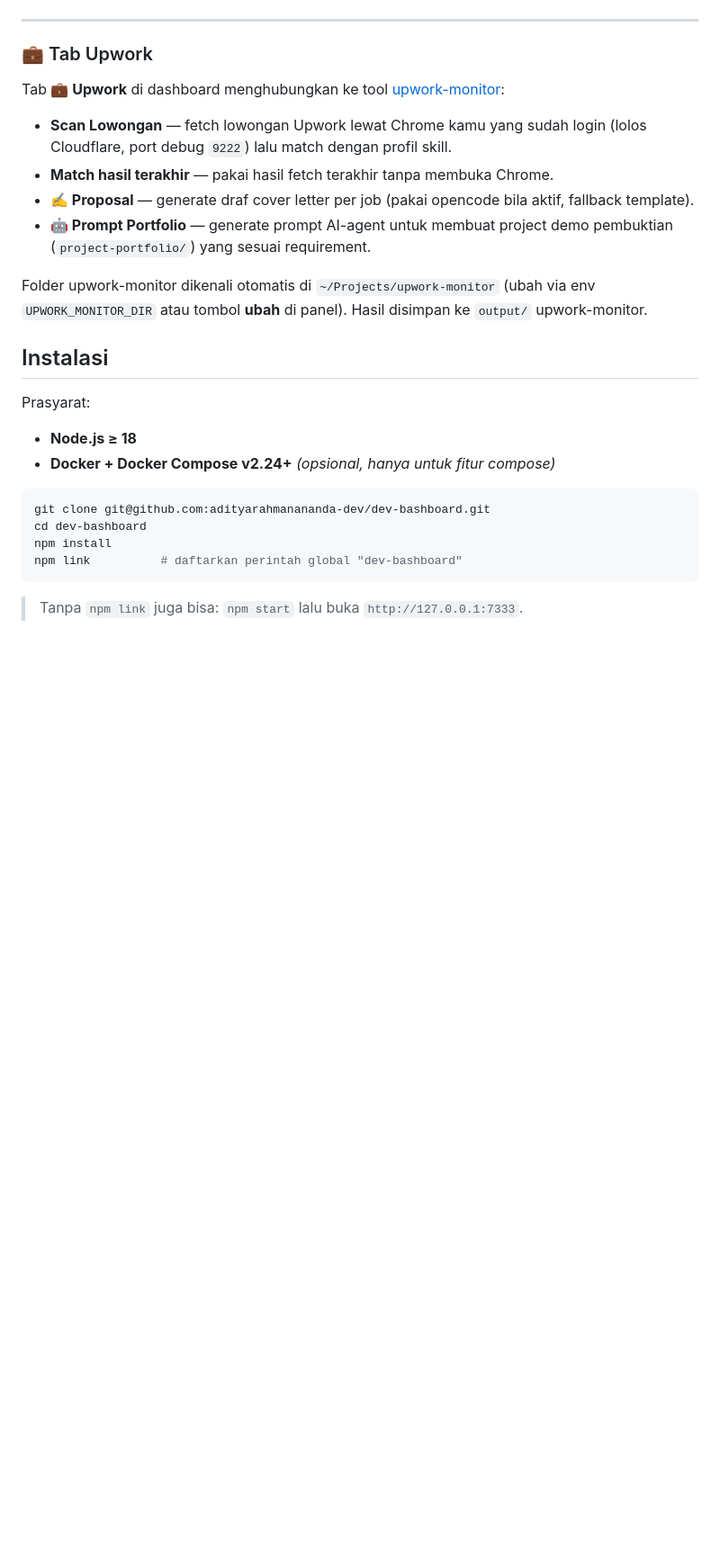
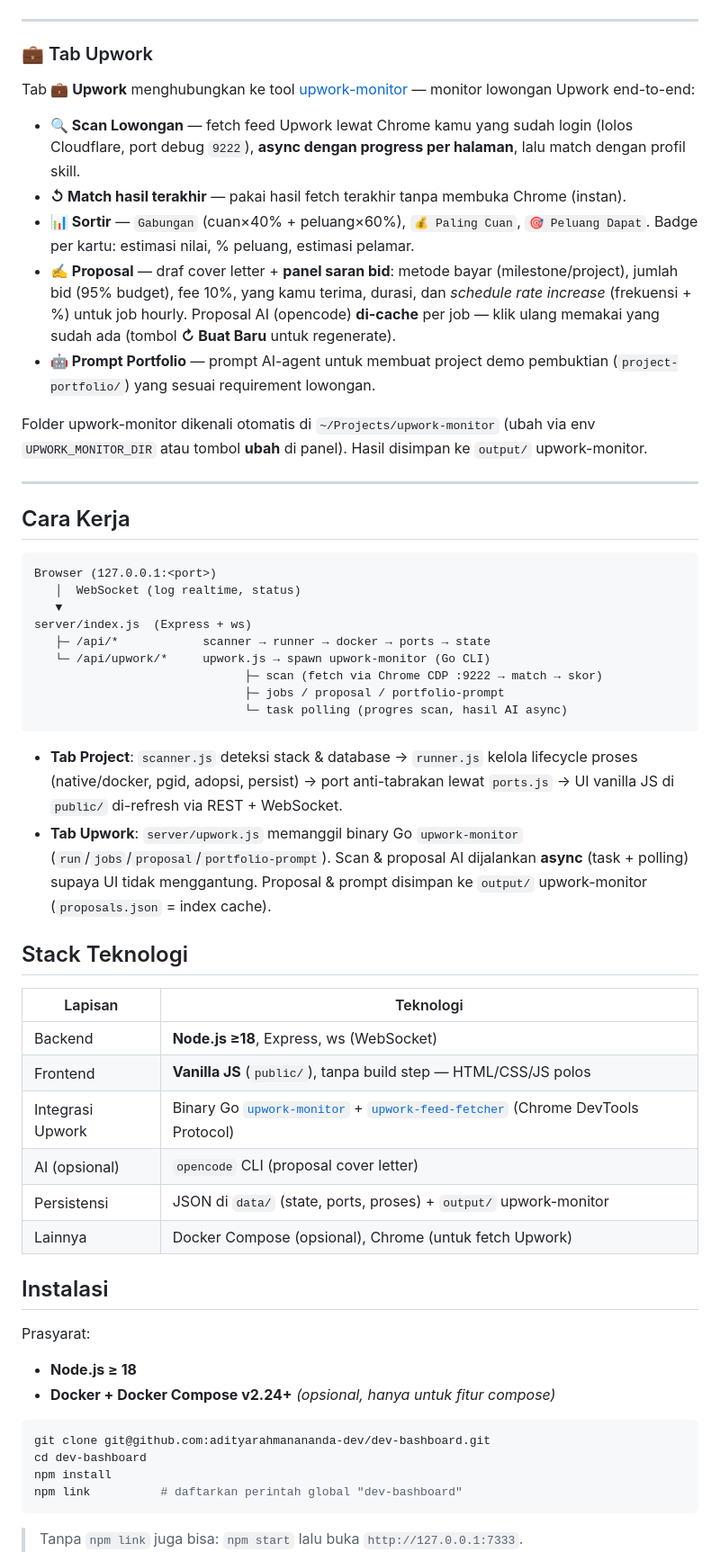
Before and after one commit to adityarahmanananda-dev/dev-bashboard, a Markdown page: README.md, the part around one of its changes. Shown at 90% size. Drawn GitHub-style; blank space fills up the shorter version.

Commit message:
README: tambah cara kerja & stack teknologi, perluas dokumentasi tab Upwork & API

````diff
--- a/README.md
+++ b/README.md
@@ -83,14 +83,50 @@ Tombol **🛠 Setup** tersedia untuk semua stack yang punya manifest dikenal:
 ---
 
 ### 💼 Tab Upwork
-Tab **💼 Upwork** di dashboard menghubungkan ke tool [upwork-monitor](https://github.com/adityarahmanananda-dev/upwork-monitor):
+Tab **💼 Upwork** menghubungkan ke tool [upwork-monitor](https://github.com/adityarahmanananda-dev/upwork-monitor) — monitor lowongan Upwork end-to-end:
 
-- **Scan Lowongan** — fetch lowongan Upwork lewat Chrome kamu yang sudah login (lolos Cloudflare, port debug `9222`) lalu match dengan profil skill.
-- **Match hasil terakhir** — pakai hasil fetch terakhir tanpa membuka Chrome.
-- **✍️ Proposal** — generate draf cover letter per job (pakai opencode bila aktif, fallback template).
-- **🤖 Prompt Portfolio** — generate prompt AI-agent untuk membuat project demo pembuktian (`project-portfolio/`) yang sesuai requirement.
+- **🔍 Scan Lowongan** — fetch feed Upwork lewat Chrome kamu yang sudah login (lolos Cloudflare, port debug `9222`), **async dengan progress per halaman**, lalu match dengan profil skill.
+- **↺ Match hasil terakhir** — pakai hasil fetch terakhir tanpa membuka Chrome (instan).
+- **📊 Sortir** — `Gabungan` (cuan×40% + peluang×60%), `💰 Paling Cuan`, `🎯 Peluang Dapat`. Badge per kartu: estimasi nilai, % peluang, estimasi pelamar.
+- **✍️ Proposal** — draf cover letter + **panel saran bid**: metode bayar (milestone/project), jumlah bid (95% budget), fee 10%, yang kamu terima, durasi, dan *schedule rate increase* (frekuensi + %) untuk job hourly. Proposal AI (opencode) **di-cache** per job — klik ulang memakai yang sudah ada (tombol **↻ Buat Baru** untuk regenerate).
+- **🤖 Prompt Portfolio** — prompt AI-agent untuk membuat project demo pembuktian (`project-portfolio/`) yang sesuai requirement lowongan.
 
 Folder upwork-monitor dikenali otomatis di `~/Projects/upwork-monitor` (ubah via env `UPWORK_MONITOR_DIR` atau tombol **ubah** di panel). Hasil disimpan ke `output/` upwork-monitor.
+
+---
+
+## Cara Kerja
+
+```
+Browser (127.0.0.1:<port>)
+   │  WebSocket (log realtime, status)
+   ▼
+server/index.js  (Express + ws)
+   ├─ /api/*            scanner → runner → docker → ports → state
+   └─ /api/upwork/*     upwork.js → spawn upwork-monitor (Go CLI)
+                              ├─ scan (fetch via Chrome CDP :9222 → match → skor)
+                              ├─ jobs / proposal / portfolio-prompt
+                              └─ task polling (progres scan, hasil AI async)
+```
+
+- **Tab Project**: `scanner.js` deteksi stack & database → `runner.js` kelola
+  lifecycle proses (native/docker, pgid, adopsi, persist) → port anti-tabrakan
+  lewat `ports.js` → UI vanilla JS di `public/` di-refresh via REST + WebSocket.
+- **Tab Upwork**: `server/upwork.js` memanggil binary Go `upwork-monitor`
+  (`run`/`jobs`/`proposal`/`portfolio-prompt`). Scan & proposal AI dijalankan
+  **async** (task + polling) supaya UI tidak menggantung. Proposal & prompt
+  disimpan ke `output/` upwork-monitor (`proposals.json` = index cache).
+
+## Stack Teknologi
+
+| Lapisan | Teknologi |
+|---|---|
+| Backend | **Node.js ≥18**, Express, ws (WebSocket) |
+| Frontend | **Vanilla JS** (`public/`), tanpa build step — HTML/CSS/JS polos |
+| Integrasi Upwork | Binary Go [`upwork-monitor`](https://github.com/adityarahmanananda-dev/upwork-monitor) + [`upwork-feed-fetcher`](https://github.com/doonfrs/upwork-feed-fetcher) (Chrome DevTools Protocol) |
+| AI (opsional) | `opencode` CLI (proposal cover letter) |
+| Persistensi | JSON di `data/` (state, ports, proses) + `output/` upwork-monitor |
+| Lainnya | Docker Compose (opsional), Chrome (untuk fetch Upwork) |
 
 ## Instalasi
 
````
Also changed, not shown: other parts of README.md (+6 -0 lines).
